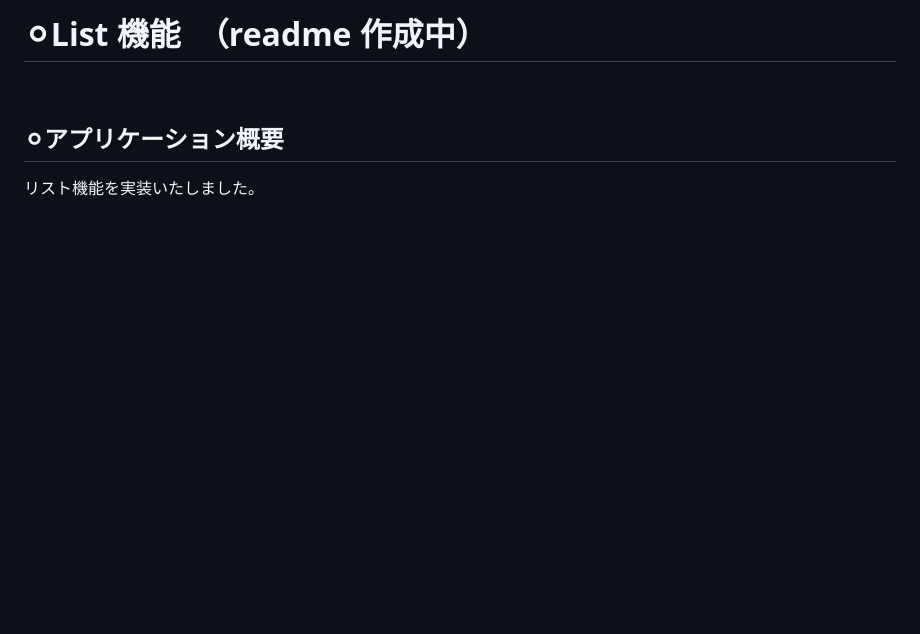
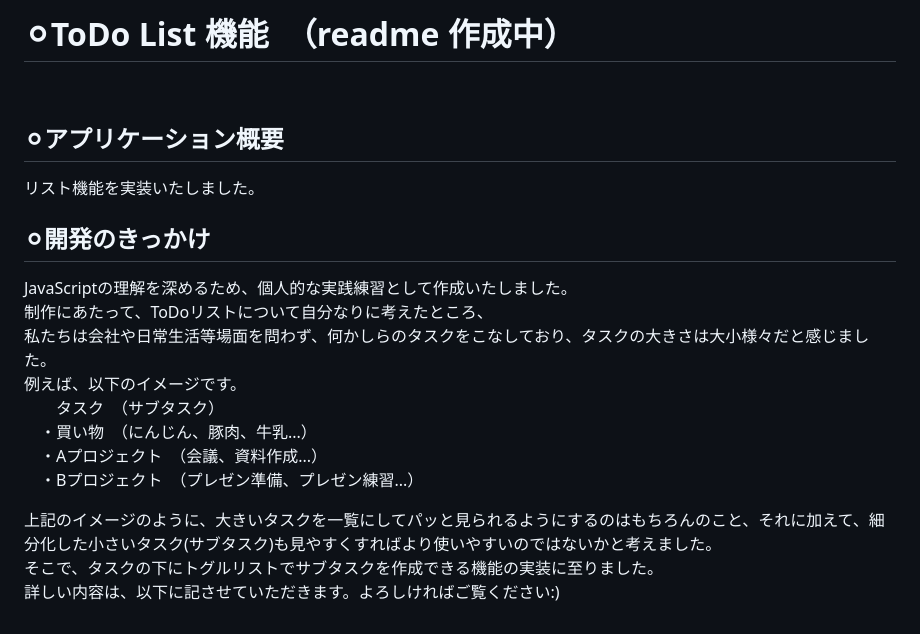
Before and after one commit to Yuri1031/List_app, a Markdown page: README.md, the part around the change. GitHub-like rendering; blank space fills up the shorter version.

```diff
--- a/README.md
+++ b/README.md
@@ -1,4 +1,4 @@
-# ⚪︎List 機能　（readme 作成中）
+# ⚪︎ToDo List 機能　（readme 作成中）
 <br>
 
 
@@ -6,17 +6,21 @@
 リスト機能を実装いたしました。
 <br>
 
-<!---
 
 ## ⚪︎開発のきっかけ
 JavaScriptの理解を深めるため、個人的な実践練習として作成いたしました。<br>
-制作にあたって、タイマーやストップウォッチについて自分なりに考えたところ、<br>
-過去に友人が、勉強時間を記録するために、ストップウォッチアプリを活用していたことを思い出しました。<br>
-そこで、単に時間を測るだけではなく、ふと疲れたとき・集中力が切れそうなときに、そっと背中を押すことができるような機能があれば素敵だなと思い、「ブーストモード」のオリジナル実装に至りました。<br>
-モチベーションを高める「ブーストモード」の詳しい内容は、以下に記させていただきます:)
-<br>
+制作にあたって、ToDoリストについて自分なりに考えたところ、<br>
+私たちは会社や日常生活等場面を問わず、何かしらのタスクをこなしており、タスクの大きさは大小様々だと感じました。<br>
+例えば、以下のイメージです。<br>
+　　タスク　（サブタスク）<br>
+　・買い物　（にんじん、豚肉、牛乳...）<br>
+　・Aプロジェクト　（会議、資料作成...）<br>
+　・Bプロジェクト　（プレゼン準備、プレゼン練習...）<br>
 
--->
+上記のイメージのように、大きいタスクを一覧にしてパッと見られるようにするのはもちろんのこと、それに加えて、細分化した小さいタスク(サブタスク)も見やすくすればより使いやすいのではないかと考えました。<br>
+そこで、タスクの下にトグルリストでサブタスクを作成できる機能の実装に至りました。<br>
+詳しい内容は、以下に記させていただきます。よろしければご覧ください:)<br>
+
 <!--
 
 ## ⚪︎詳細
```
